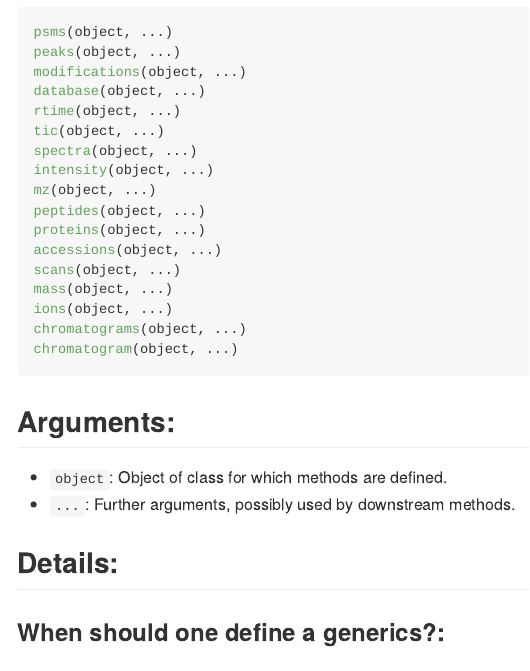
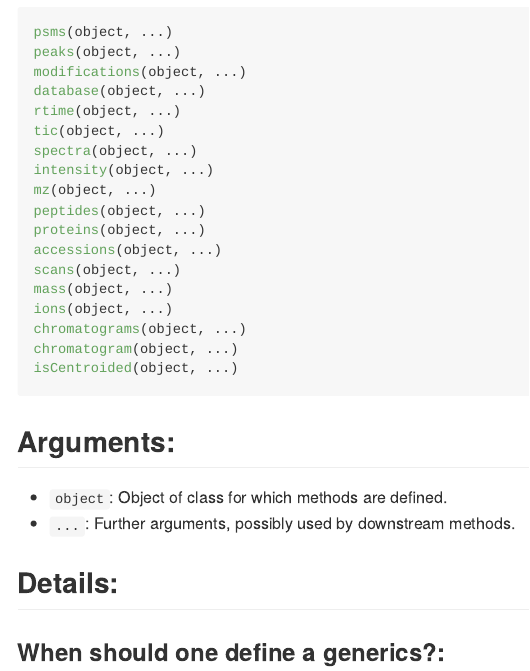
Before and after one commit to rformassspectrometry/ProtGenerics, an R Markdown document (README.Rmd): the page in a window 1100 px wide, from 400 px down. The pictures show the output file README.md that the author committed with the source, drawn offline in the style of GitHub.

Commit message:
added new isCentroided generic

````diff
--- a/README.Rmd
+++ b/README.Rmd
@@ -37,6 +37,7 @@ mass(object, ...)
 ions(object, ...)
 chromatograms(object, ...)
 chromatogram(object, ...)
+isCentroided(object, ...)
 ```
 
 ## Arguments:
````
Also changed, not shown: R/protgenerics.R (+1 -2 lines), README.md, 3 other files.
